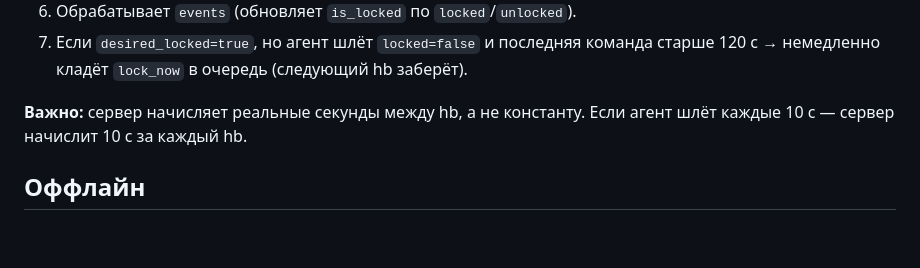
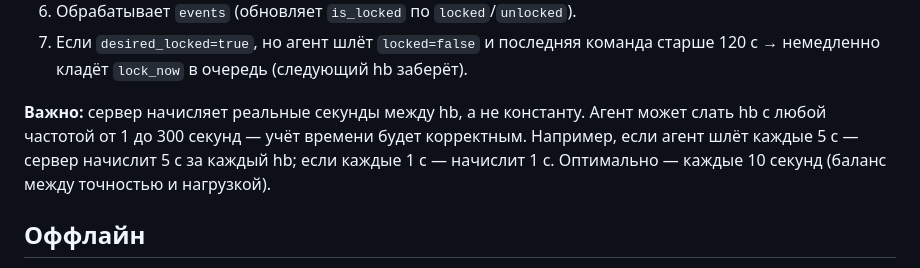
Before and after one commit to XanderEVG/desk-curfew-server, a Markdown page: docs/agent_http_protocol.md, the part around the change. Drawn GitHub-style; blank space fills up the shorter version.

Commit message:
Уточнить документацию: учёт времени при любой частоте hb

```diff
--- a/docs/agent_http_protocol.md
+++ b/docs/agent_http_protocol.md
@@ -157,7 +157,10 @@ Authorization: Bearer <agent_token>
    (следующий hb заберёт).
 
 **Важно:** сервер начисляет реальные секунды между hb, а не константу.
-Если агент шлёт каждые 10 с — сервер начислит 10 с за каждый hb.
+Агент может слать hb с любой частотой от 1 до 300 секунд — учёт времени
+будет корректным. Например, если агент шлёт каждые 5 с — сервер начислит
+5 с за каждый hb; если каждые 1 с — начислит 1 с. Оптимально — каждые
+10 секунд (баланс между точностью и нагрузкой).
 
 ## Оффлайн
 
```
